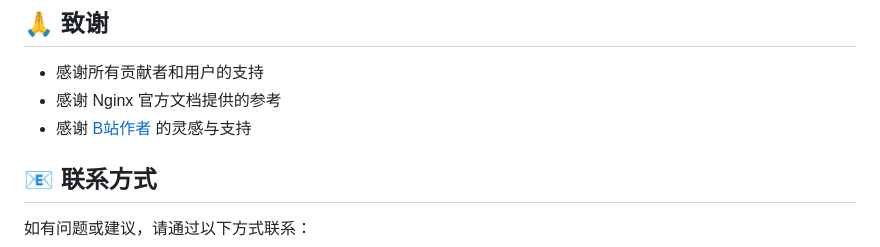
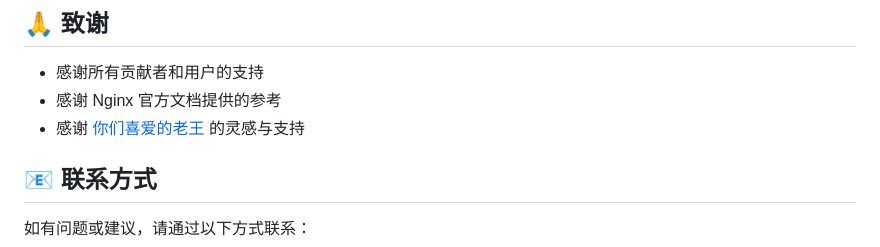
Before and after one commit to ops120/GuanTianJing-Nginx, a Markdown page: README.md, the part around the change. GitHub-like rendering.

Commit message:
docs: 更新作者信息为'你们喜爱的老王'

```diff
--- a/README.md
+++ b/README.md
@@ -317,7 +317,7 @@ open index.html
 
 - 感谢所有贡献者和用户的支持
 - 感谢 Nginx 官方文档提供的参考
-- 感谢 [B站作者](https://space.bilibili.com/97727630) 的灵感与支持
+- 感谢 [你们喜爱的老王](https://space.bilibili.com/97727630) 的灵感与支持
 
 ## 📧 联系方式
 
```
